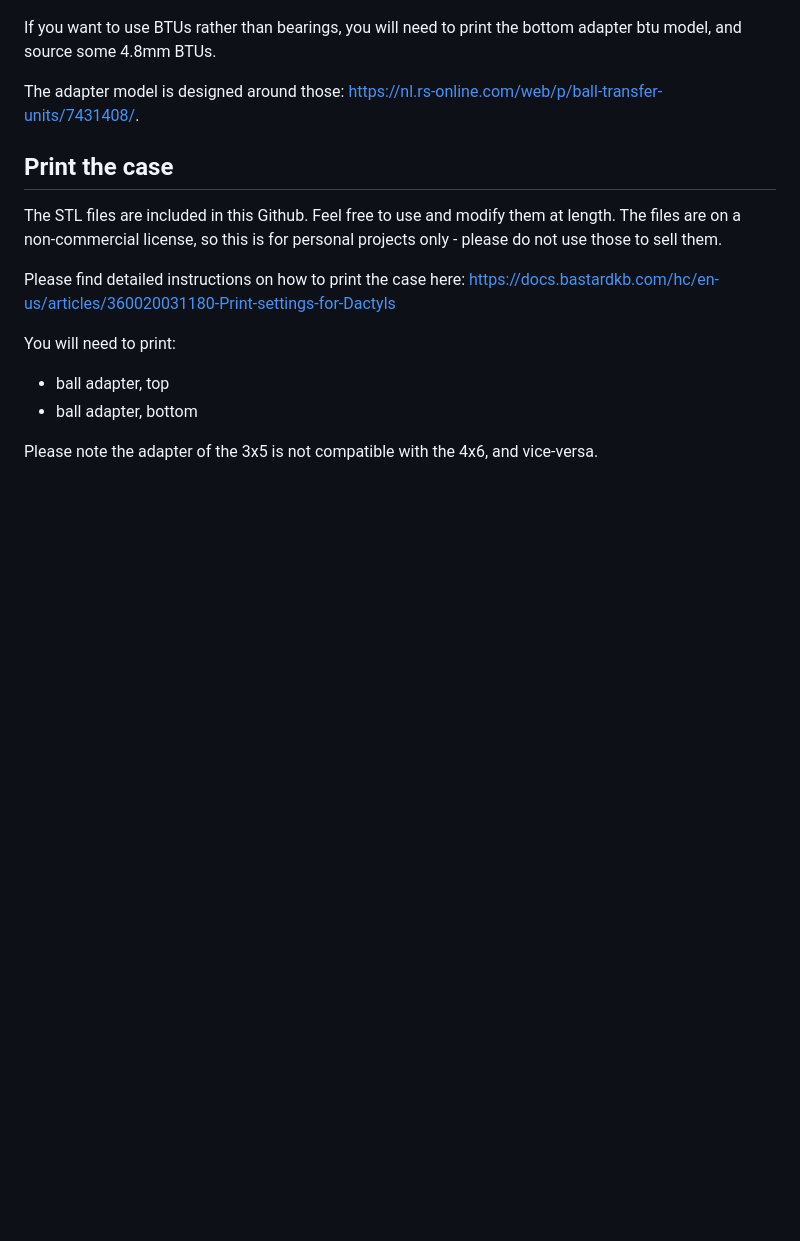
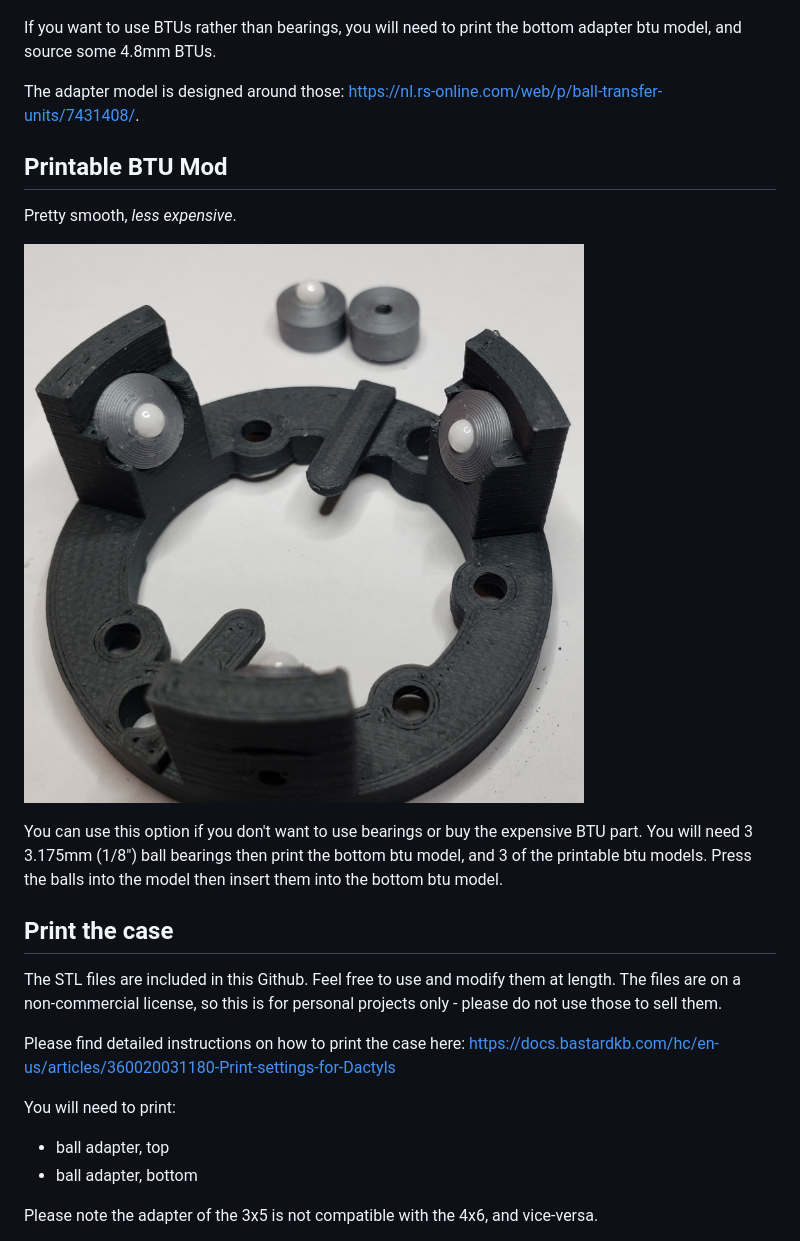
Before and after one commit to Bastardkb/Charybdis, a Markdown page: readme.md, the part around the change. Rendered like a GitHub page; pictures changed too: pics/1ad.jpeg (added); blank space fills up the shorter version.

Commit message:
Add Printable BTUs

```diff
--- a/readme.md
+++ b/readme.md
@@ -57,6 +57,14 @@ If you want to use BTUs rather than bearings, you will need to print the bottom
 
 The adapter model is designed around those: https://nl.rs-online.com/web/p/ball-transfer-units/7431408/.
 
+## Printable BTU Mod
+
+Pretty smooth, *less expensive*.
+
+![](pics/1ad.jpeg)
+
+You can use this option if you don't want to use bearings or buy the expensive BTU part. You will need 3 3.175mm (1/8") ball bearings then print the bottom btu model, and 3 of the printable btu models. Press the balls into the model then insert them into the bottom btu model.
+
 ## Print the case
 
 The STL files are included in this Github.
```
Also changed, not shown: 1 other file.
